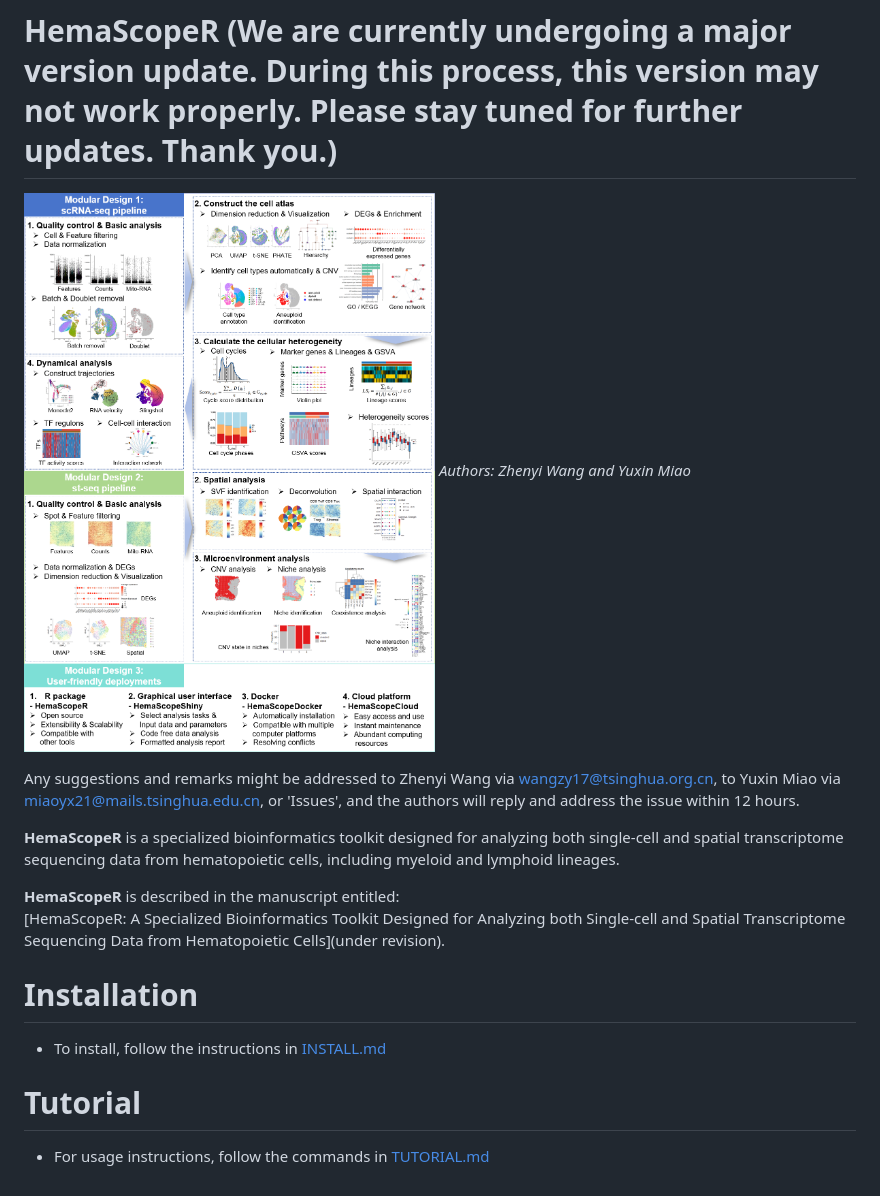
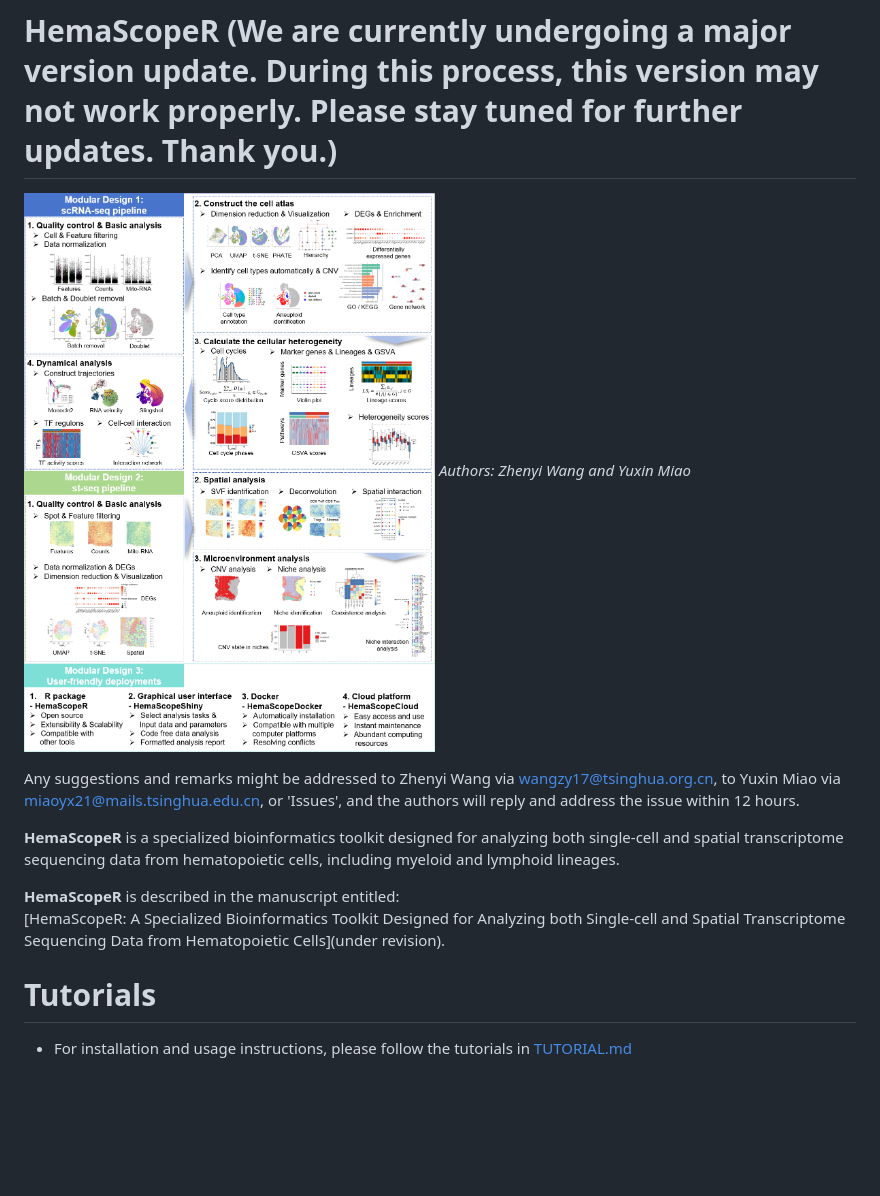
Before and after one commit to ZhenyiWangTHU/HemaScopeR, a Markdown page: README.md, the part around the change. Rendered like a GitHub page; blank space fills up the shorter version.

```diff
--- a/README.md
+++ b/README.md
@@ -1,5 +1,5 @@
 # HemaScopeR (We are currently undergoing a major version update. During this process, this version may not work properly. Please stay tuned for further updates. Thank you.)
-![Fig. 1](https://github.com/ZhenyiWangTHU/HemaScopeR/blob/main/Figure1_latest.png)
+![Fig. 1](https://github.com/ZhenyiWangTHU/HemaScopeR/blob/main/Figure1.png)
 *Authors: Zhenyi Wang and Yuxin Miao*
 
 Any suggestions and remarks might be addressed to Zhenyi Wang via wangzy17@tsinghua.org.cn, to Yuxin Miao via miaoyx21@mails.tsinghua.edu.cn, or 'Issues', and the authors will reply and address the issue within 12 hours.
@@ -9,8 +9,5 @@ Any suggestions and remarks might be addressed to Zhenyi Wang via wangzy17@tsing
 **HemaScopeR** is described in the manuscript entitled:
 [HemaScopeR: A Specialized Bioinformatics Toolkit Designed for Analyzing both Single-cell and Spatial Transcriptome Sequencing Data from Hematopoietic Cells](under revision).
 
-# Installation
-* To install, follow the instructions in [INSTALL.md](https://github.com/ZhenyiWangTHU/HemaScopeR/blob/main/INSTALL.md)
-
-# Tutorial
-* For usage instructions, follow the commands in [TUTORIAL.md](https://github.com/ZhenyiWangTHU/HemaScopeR/blob/main/TUTORIAL.md)
+# Tutorials
+* For installation and usage instructions, please follow the tutorials in [TUTORIAL.md](https://zhenyiwangthu.github.io/HemaScope_Tutorial/)
```
Also changed, not shown: Figure1.png (renamed from Figure1_latest.png).
